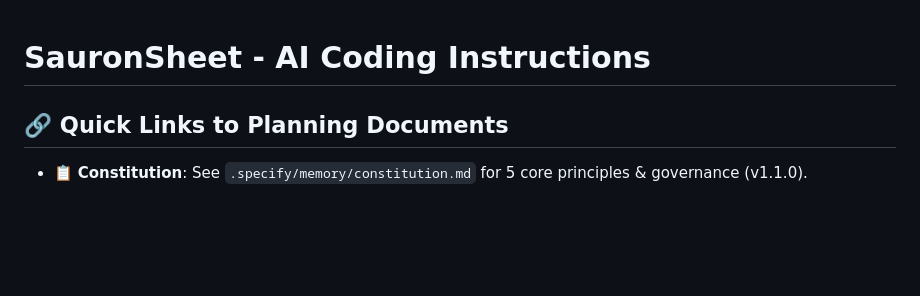
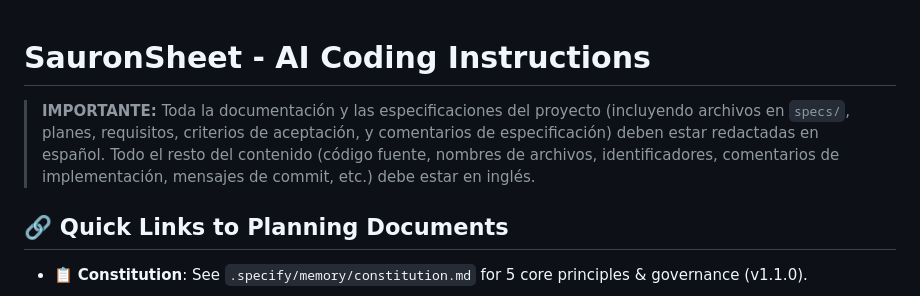
Before and after one commit to WarcryMaster/SauronSheet, a Markdown page: .github/copilot-instructions.md, the part around the change. Drawn GitHub-style; blank space fills up the shorter version.

Commit message:
Add Spanish documentation requirement to AI Coding Instructions

```diff
--- a/.github/copilot-instructions.md
+++ b/.github/copilot-instructions.md
@@ -1,4 +1,6 @@
 # SauronSheet - AI Coding Instructions
+
+> **IMPORTANTE:** Toda la documentación y las especificaciones del proyecto (incluyendo archivos en `specs/`, planes, requisitos, criterios de aceptación, y comentarios de especificación) deben estar redactadas en español. Todo el resto del contenido (código fuente, nombres de archivos, identificadores, comentarios de implementación, mensajes de commit, etc.) debe estar en inglés.
 
 ## 🔗 Quick Links to Planning Documents
 * 📋 **Constitution**: See `.specify/memory/constitution.md` for 5 core principles & governance (v1.1.0).
```
